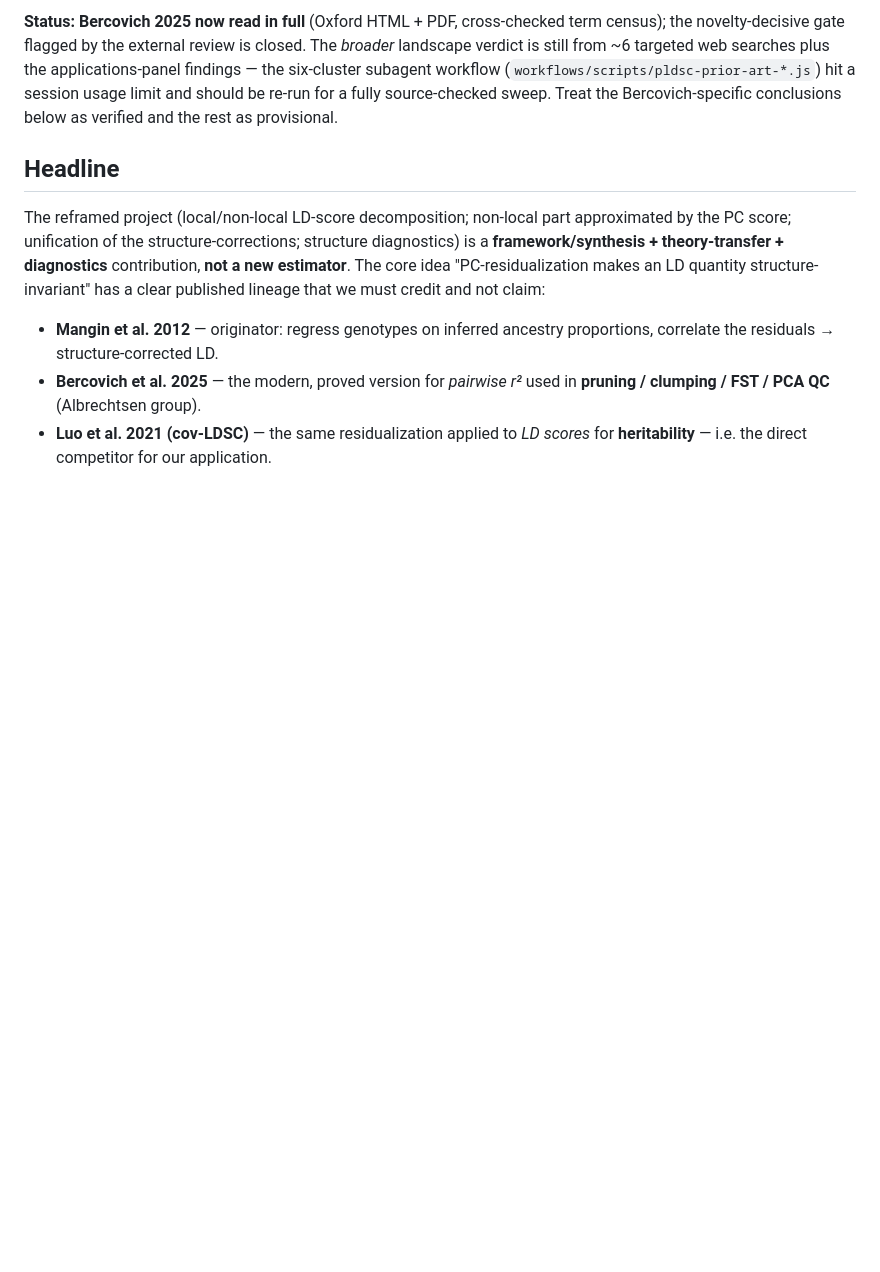
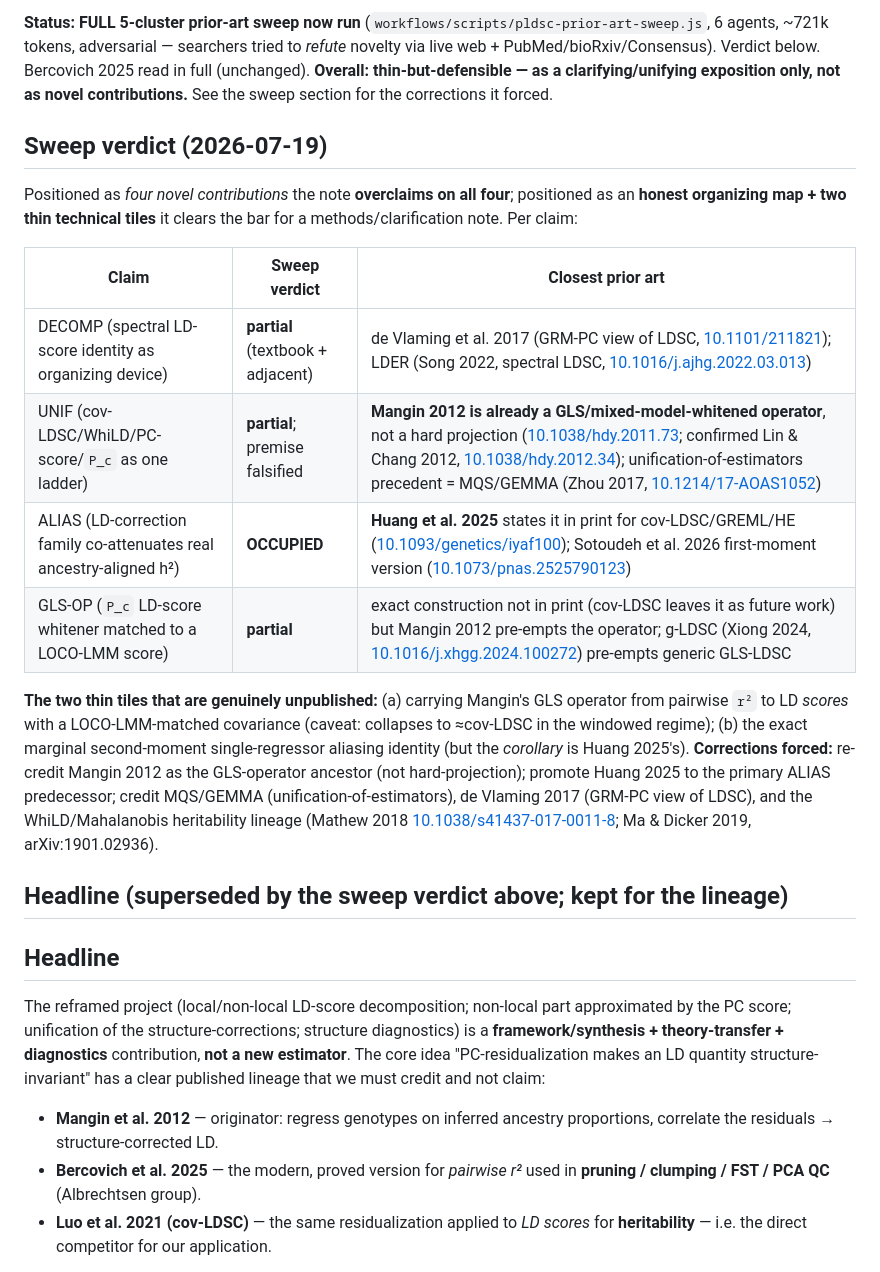
Before and after one commit to bvilhjal/PLDSC, a Markdown page: docs/PRIOR_ART.md, the part around one of its changes. GitHub-like rendering; blank space fills up the shorter version.

```diff
--- a/docs/PRIOR_ART.md
+++ b/docs/PRIOR_ART.md
@@ -4,11 +4,35 @@ Date: 2026-07-18
 
-**Status: Bercovich 2025 now read in full** (Oxford HTML + PDF, cross-checked
-term census); the novelty-decisive gate flagged by the external review is closed.
-The *broader* landscape verdict is still from ~6 targeted web searches plus the
-applications-panel findings — the six-cluster subagent workflow
-(`workflows/scripts/pldsc-prior-art-*.js`) hit a session usage limit and should be
-re-run for a fully source-checked sweep. Treat the Bercovich-specific conclusions
-below as verified and the rest as provisional.
+**Status: FULL 5-cluster prior-art sweep now run** (`workflows/scripts/pldsc-prior-art-sweep.js`,
+6 agents, ~721k tokens, adversarial — searchers tried to *refute* novelty via live
+web + PubMed/bioRxiv/Consensus). Verdict below. Bercovich 2025 read in full
+(unchanged). **Overall: thin-but-defensible — as a clarifying/unifying exposition
+only, not as novel contributions.** See the sweep section for the corrections it
+forced.
+
+## Sweep verdict (2026-07-19)
+
+Positioned as *four novel contributions* the note **overclaims on all four**;
+positioned as an **honest organizing map + two thin technical tiles** it clears the
+bar for a methods/clarification note. Per claim:
+
+| Claim | Sweep verdict | Closest prior art |
+|---|---|---|
+| DECOMP (spectral LD-score identity as organizing device) | **partial** (textbook + adjacent) | de Vlaming et al. 2017 (GRM-PC view of LDSC, [10.1101/211821](https://doi.org/10.1101/211821)); LDER (Song 2022, spectral LDSC, [10.1016/j.ajhg.2022.03.013](https://doi.org/10.1016/j.ajhg.2022.03.013)) |
+| UNIF (cov-LDSC/WhiLD/PC-score/`P_c` as one ladder) | **partial**; premise falsified | **Mangin 2012 is already a GLS/mixed-model-whitened operator**, not a hard projection ([10.1038/hdy.2011.73](https://doi.org/10.1038/hdy.2011.73); confirmed Lin & Chang 2012, [10.1038/hdy.2012.34](https://doi.org/10.1038/hdy.2012.34)); unification-of-estimators precedent = MQS/GEMMA (Zhou 2017, [10.1214/17-AOAS1052](https://doi.org/10.1214/17-AOAS1052)) |
+| ALIAS (LD-correction family co-attenuates real ancestry-aligned h²) | **OCCUPIED** | **Huang et al. 2025** states it in print for cov-LDSC/GREML/HE ([10.1093/genetics/iyaf100](https://doi.org/10.1093/genetics/iyaf100)); Sotoudeh et al. 2026 first-moment version ([10.1073/pnas.2525790123](https://doi.org/10.1073/pnas.2525790123)) |
+| GLS-OP (`P_c` LD-score whitener matched to a LOCO-LMM score) | **partial** | exact construction not in print (cov-LDSC leaves it as future work) but Mangin 2012 pre-empts the operator; g-LDSC (Xiong 2024, [10.1016/j.xhgg.2024.100272](https://doi.org/10.1016/j.xhgg.2024.100272)) pre-empts generic GLS-LDSC |
+
+**The two thin tiles that are genuinely unpublished:** (a) carrying Mangin's GLS
+operator from pairwise `r²` to LD *scores* with a LOCO-LMM-matched covariance
+(caveat: collapses to ≈cov-LDSC in the windowed regime); (b) the exact marginal
+second-moment single-regressor aliasing identity (but the *corollary* is Huang
+2025's). **Corrections forced:** re-credit Mangin 2012 as the GLS-operator ancestor
+(not hard-projection); promote Huang 2025 to the primary ALIAS predecessor; credit
+MQS/GEMMA (unification-of-estimators), de Vlaming 2017 (GRM-PC view of LDSC), and
+the WhiLD/Mahalanobis heritability lineage (Mathew 2018 [10.1038/s41437-017-0011-8](https://doi.org/10.1038/s41437-017-0011-8);
+Ma & Dicker 2019, arXiv:1901.02936).
+
+## Headline (superseded by the sweep verdict above; kept for the lineage)
 
 ## Headline
 
```
Also changed, not shown: other parts of docs/PRIOR_ART.md (+1 -1 lines), docs/METHOD.md (+35 -17 lines), docs/NOTE_OUTLINE.md (+28 -8 lines).
